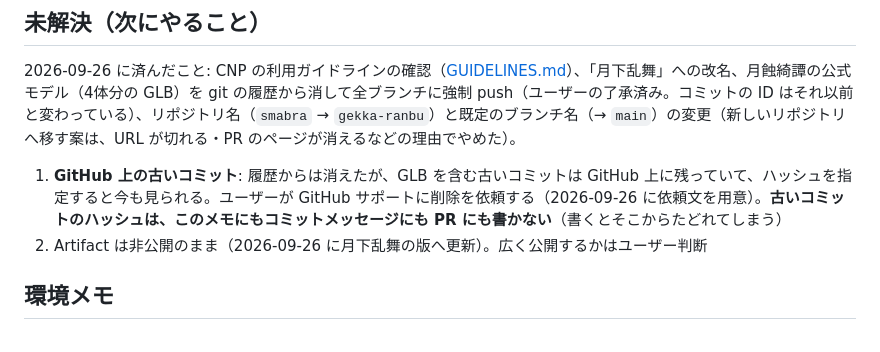
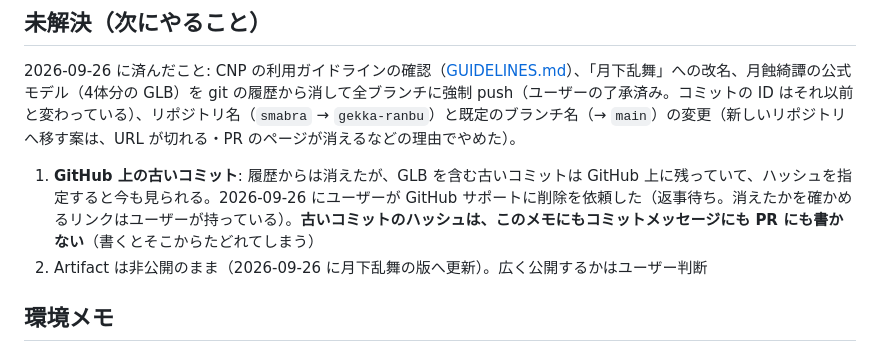
Before and after one commit to koshima1205/smabra, a Markdown page: docs/HANDOFF.md, the part around the change. Rendered like a GitHub page.

Commit message:
Handoff: the GitHub Support request has been sent
Co-Authored-By: Claude Opus 5.5 <noreply@anthropic.com>
Claude-Session: https://claude.ai/code/session_01GiUj5dCVgGQfmTxaGrudvZ

```diff
--- a/docs/HANDOFF.md
+++ b/docs/HANDOFF.md
@@ -36,7 +36,7 @@ CNP（CryptoNinja Partners）9体と、CryptoNinja 外伝「月蝕綺譚 -Luna O
 
 2026-09-26 に済んだこと: CNP の利用ガイドラインの確認（[GUIDELINES.md](GUIDELINES.md)）、「月下乱舞」への改名、月蝕綺譚の公式モデル（4体分の GLB）を git の履歴から消して全ブランチに強制 push（ユーザーの了承済み。コミットの ID はそれ以前と変わっている）、リポジトリ名（`smabra` → `gekka-ranbu`）と既定のブランチ名（→ `main`）の変更（新しいリポジトリへ移す案は、URL が切れる・PR のページが消えるなどの理由でやめた）。
 
-1. **GitHub 上の古いコミット**: 履歴からは消えたが、GLB を含む古いコミットは GitHub 上に残っていて、ハッシュを指定すると今も見られる。ユーザーが GitHub サポートに削除を依頼する（2026-09-26 に依頼文を用意）。**古いコミットのハッシュは、このメモにもコミットメッセージにも PR にも書かない**（書くとそこからたどれてしまう）
+1. **GitHub 上の古いコミット**: 履歴からは消えたが、GLB を含む古いコミットは GitHub 上に残っていて、ハッシュを指定すると今も見られる。2026-09-26 にユーザーが GitHub サポートに削除を依頼した（返事待ち。消えたかを確かめるリンクはユーザーが持っている）。**古いコミットのハッシュは、このメモにもコミットメッセージにも PR にも書かない**（書くとそこからたどれてしまう）
 2. Artifact は非公開のまま（2026-09-26 に月下乱舞の版へ更新）。広く公開するかはユーザー判断
 
 ## 環境メモ
```
